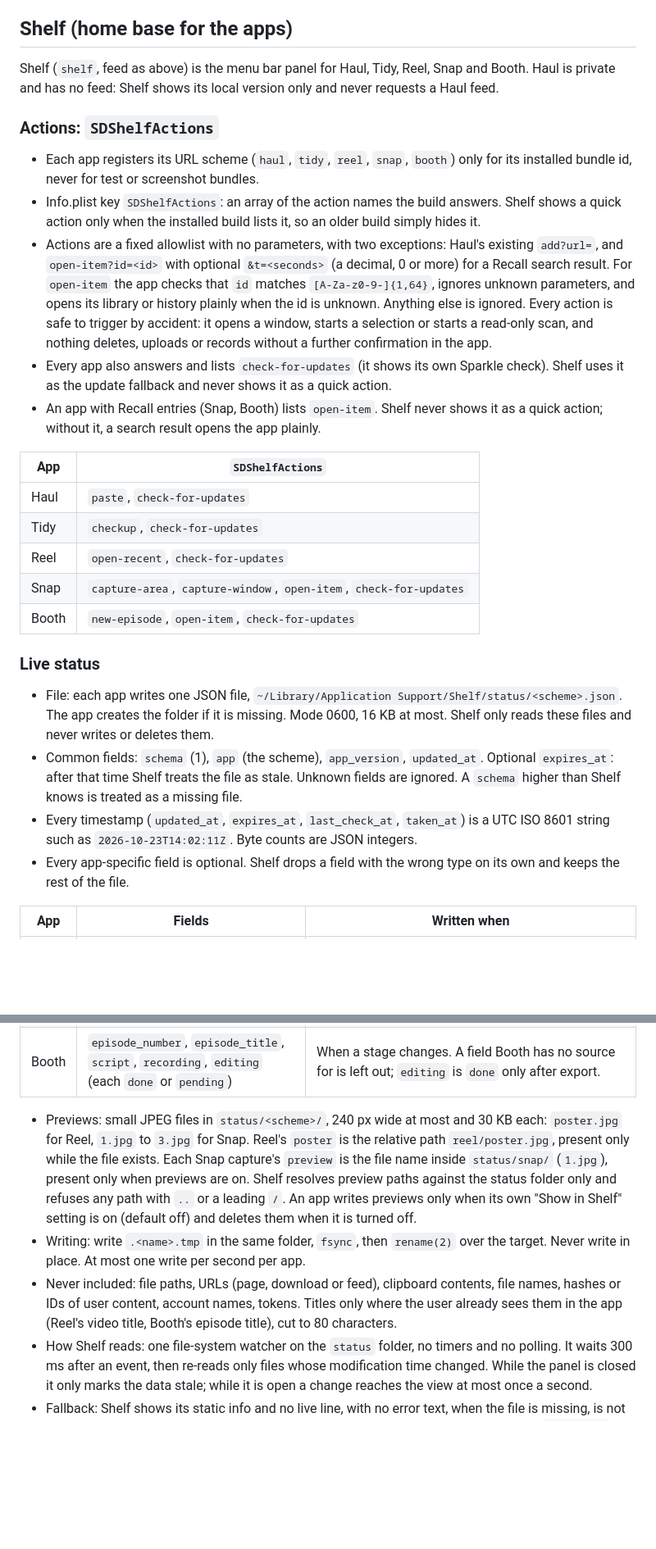
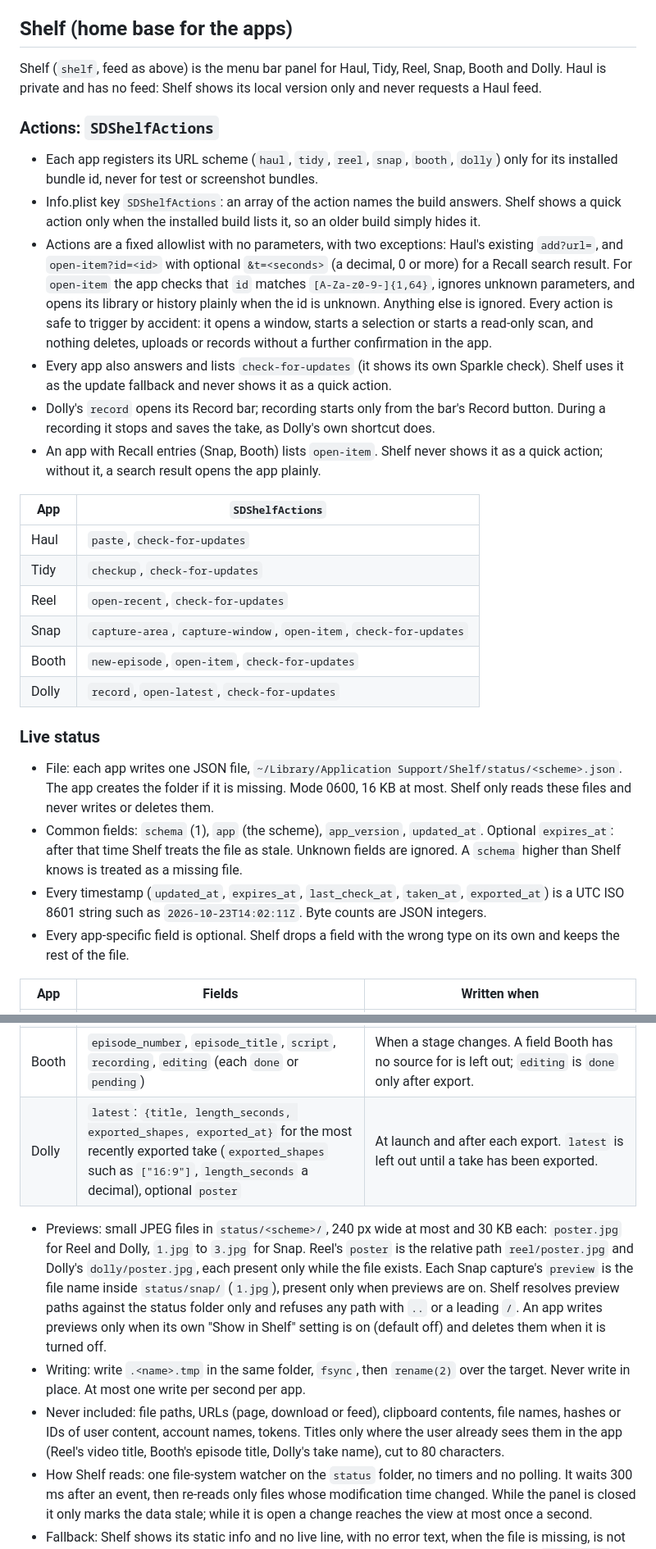
Before and after one commit to sdusteric/app-updates, a Markdown page: CONTRACT.md, 2 parts joined by grey strips. Shown at 82% size. GitHub-like rendering; blank space fills up the shorter version.

Commit message:
CONTRACT: Dolly's Shelf actions and status fields
Co-Authored-By: Claude Opus 5.5 <noreply@anthropic.com>

```diff
--- a/CONTRACT.md
+++ b/CONTRACT.md
@@ -11,14 +11,15 @@
 
 ## Shelf (home base for the apps)
 
-Shelf (`shelf`, feed as above) is the menu bar panel for Haul, Tidy, Reel, Snap and Booth. Haul is private and has no feed: Shelf shows its local version only and never requests a Haul feed.
+Shelf (`shelf`, feed as above) is the menu bar panel for Haul, Tidy, Reel, Snap, Booth and Dolly. Haul is private and has no feed: Shelf shows its local version only and never requests a Haul feed.
 
 ### Actions: `SDShelfActions`
 
-- Each app registers its URL scheme (`haul`, `tidy`, `reel`, `snap`, `booth`) only for its installed bundle id, never for test or screenshot bundles.
+- Each app registers its URL scheme (`haul`, `tidy`, `reel`, `snap`, `booth`, `dolly`) only for its installed bundle id, never for test or screenshot bundles.
 - Info.plist key `SDShelfActions`: an array of the action names the build answers. Shelf shows a quick action only when the installed build lists it, so an older build simply hides it.
 - Actions are a fixed allowlist with no parameters, with two exceptions: Haul's existing `add?url=`, and `open-item?id=<id>` with optional `&t=<seconds>` (a decimal, 0 or more) for a Recall search result. For `open-item` the app checks that `id` matches `[A-Za-z0-9-]{1,64}`, ignores unknown parameters, and opens its library or history plainly when the id is unknown. Anything else is ignored. Every action is safe to trigger by accident: it opens a window, starts a selection or starts a read-only scan, and nothing deletes, uploads or records without a further confirmation in the app.
 - Every app also answers and lists `check-for-updates` (it shows its own Sparkle check). Shelf uses it as the update fallback and never shows it as a quick action.
+- Dolly's `record` opens its Record bar; recording starts only from the bar's Record button. During a recording it stops and saves the take, as Dolly's own shortcut does.
 - An app with Recall entries (Snap, Booth) lists `open-item`. Shelf never shows it as a quick action; without it, a search result opens the app plainly.
 
 | App | `SDShelfActions` |
@@ -28,12 +29,13 @@ Shelf (`shelf`, feed as above) is the menu bar panel for Haul, Tidy, Reel, Snap
 | Reel | `open-recent`, `check-for-updates` |
 | Snap | `capture-area`, `capture-window`, `open-item`, `check-for-updates` |
 | Booth | `new-episode`, `open-item`, `check-for-updates` |
+| Dolly | `record`, `open-latest`, `check-for-updates` |
 
 ### Live status
 
 - File: each app writes one JSON file, `~/Library/Application Support/Shelf/status/<scheme>.json`. The app creates the folder if it is missing. Mode 0600, 16 KB at most. Shelf only reads these files and never writes or deletes them.
 - Common fields: `schema` (1), `app` (the scheme), `app_version`, `updated_at`. Optional `expires_at`: after that time Shelf treats the file as stale. Unknown fields are ignored. A `schema` higher than Shelf knows is treated as a missing file.
-- Every timestamp (`updated_at`, `expires_at`, `last_check_at`, `taken_at`) is a UTC ISO 8601 string such as `2026-10-23T14:02:11Z`. Byte counts are JSON integers.
+- Every timestamp (`updated_at`, `expires_at`, `last_check_at`, `taken_at`, `exported_at`) is a UTC ISO 8601 string such as `2026-10-23T14:02:11Z`. Byte counts are JSON integers.
 - Every app-specific field is optional. Shelf drops a field with the wrong type on its own and keeps the rest of the file.
 
 | App | Fields | Written when |
@@ -43,10 +45,11 @@ Shelf (`shelf`, feed as above) is the menu bar panel for Haul, Tidy, Reel, Snap
 | Reel | `resume_title`, `remaining_seconds`, `position_fraction`, optional `poster` | When playback pauses, stops or the app quits, and on resume. |
 | Snap | `captures`: up to 3 of `{taken_at, preview}` | After each capture. |
 | Booth | `episode_number`, `episode_title`, `script`, `recording`, `editing` (each `done` or `pending`) | When a stage changes. A field Booth has no source for is left out; `editing` is `done` only after export. |
+| Dolly | `latest`: `{title, length_seconds, exported_shapes, exported_at}` for the most recently exported take (`exported_shapes` such as `["16:9"]`, `length_seconds` a decimal), optional `poster` | At launch and after each export. `latest` is left out until a take has been exported. |
 
-- Previews: small JPEG files in `status/<scheme>/`, 240 px wide at most and 30 KB each: `poster.jpg` for Reel, `1.jpg` to `3.jpg` for Snap. Reel's `poster` is the relative path `reel/poster.jpg`, present only while the file exists. Each Snap capture's `preview` is the file name inside `status/snap/` (`1.jpg`), present only when previews are on. Shelf resolves preview paths against the status folder only and refuses any path with `..` or a leading `/`. An app writes previews only when its own "Show in Shelf" setting is on (default off) and deletes them when it is turned off.
+- Previews: small JPEG files in `status/<scheme>/`, 240 px wide at most and 30 KB each: `poster.jpg` for Reel and Dolly, `1.jpg` to `3.jpg` for Snap. Reel's `poster` is the relative path `reel/poster.jpg` and Dolly's `dolly/poster.jpg`, each present only while the file exists. Each Snap capture's `preview` is the file name inside `status/snap/` (`1.jpg`), present only when previews are on. Shelf resolves preview paths against the status folder only and refuses any path with `..` or a leading `/`. An app writes previews only when its own "Show in Shelf" setting is on (default off) and deletes them when it is turned off.
 - Writing: write `.<name>.tmp` in the same folder, `fsync`, then `rename(2)` over the target. Never write in place. At most one write per second per app.
-- Never included: file paths, URLs (page, download or feed), clipboard contents, file names, hashes or IDs of user content, account names, tokens. Titles only where the user already sees them in the app (Reel's video title, Booth's episode title), cut to 80 characters.
+- Never included: file paths, URLs (page, download or feed), clipboard contents, file names, hashes or IDs of user content, account names, tokens. Titles only where the user already sees them in the app (Reel's video title, Booth's episode title, Dolly's take name), cut to 80 characters.
 - How Shelf reads: one file-system watcher on the `status` folder, no timers and no polling. It waits 300 ms after an event, then re-reads only files whose modification time changed. While the panel is closed it only marks the data stale; while it is open a change reaches the view at most once a second.
 - Fallback: Shelf shows its static info and no live line, with no error text, when the file is missing, is not valid JSON, is over 16 KB, has an unknown schema or another app's name, is past its `expires_at`, or belongs to an app that is not installed. Values that only make sense while the app runs (Haul's queue) are dropped when the app is not running. At-rest values (Tidy's size, Booth's episode state) stay visible for up to 30 days, with their age in words.
 
```
